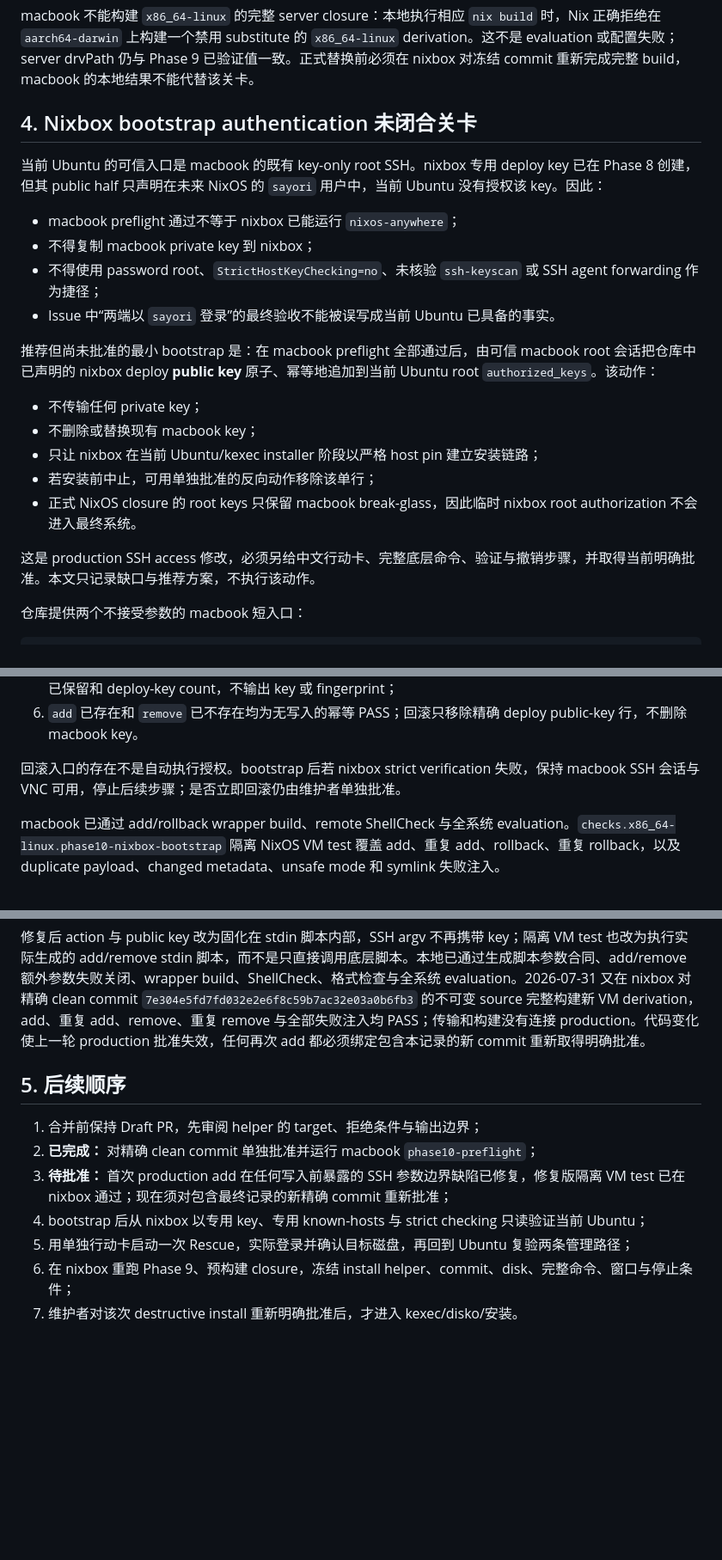
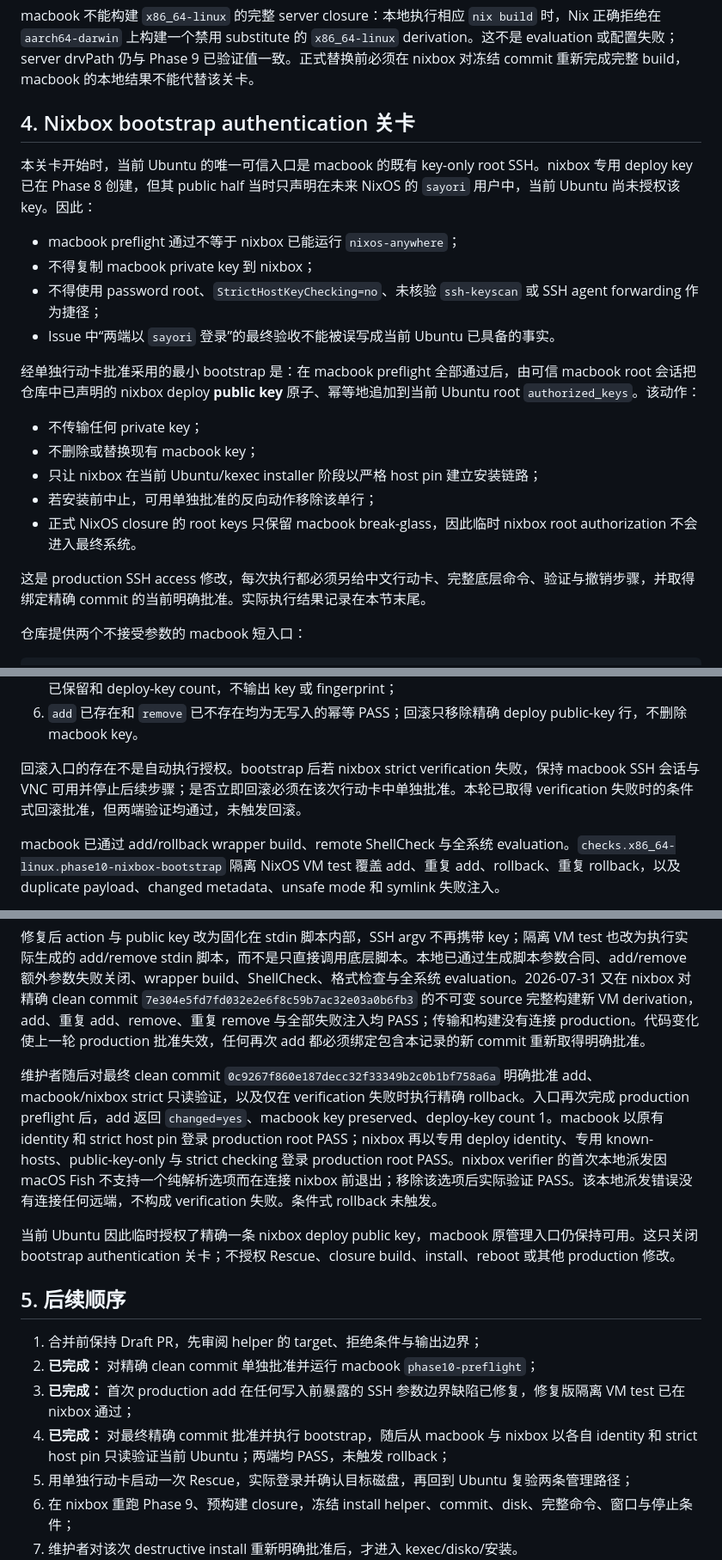
Before and after one commit to sayoriqwq/nix-config, a Markdown page: docs/inventory/phase-10-server-replacement.md, 3 parts joined by grey strips. Shown at 86% size. GitHub-like rendering; blank space fills up the shorter version.

Commit message:
docs(server): record nixbox bootstrap pass

```diff
--- a/docs/inventory/phase-10-server-replacement.md
+++ b/docs/inventory/phase-10-server-replacement.md
@@ -75,16 +75,16 @@ git diff --check
 
 macbook 不能构建 `x86_64-linux` 的完整 server closure：本地执行相应 `nix build` 时，Nix 正确拒绝在 `aarch64-darwin` 上构建一个禁用 substitute 的 `x86_64-linux` derivation。这不是 evaluation 或配置失败；server drvPath 仍与 Phase 9 已验证值一致。正式替换前必须在 nixbox 对冻结 commit 重新完成完整 build，macbook 的本地结果不能代替该关卡。
 
-## 4. Nixbox bootstrap authentication 未闭合关卡
+## 4. Nixbox bootstrap authentication 关卡
 
-当前 Ubuntu 的可信入口是 macbook 的既有 key-only root SSH。nixbox 专用 deploy key 已在 Phase 8 创建，但其 public half 只声明在未来 NixOS 的 `sayori` 用户中，当前 Ubuntu 没有授权该 key。因此：
+本关卡开始时，当前 Ubuntu 的唯一可信入口是 macbook 的既有 key-only root SSH。nixbox 专用 deploy key 已在 Phase 8 创建，但其 public half 当时只声明在未来 NixOS 的 `sayori` 用户中，当前 Ubuntu 尚未授权该 key。因此：
 
 - macbook preflight 通过不等于 nixbox 已能运行 `nixos-anywhere`；
 - 不得复制 macbook private key 到 nixbox；
 - 不得使用 password root、`StrictHostKeyChecking=no`、未核验 `ssh-keyscan` 或 SSH agent forwarding 作为捷径；
 - Issue 中“两端以 `sayori` 登录”的最终验收不能被误写成当前 Ubuntu 已具备的事实。
 
-推荐但尚未批准的最小 bootstrap 是：在 macbook preflight 全部通过后，由可信 macbook root 会话把仓库中已声明的 nixbox deploy **public key** 原子、幂等地追加到当前 Ubuntu root `authorized_keys`。该动作：
+经单独行动卡批准采用的最小 bootstrap 是：在 macbook preflight 全部通过后，由可信 macbook root 会话把仓库中已声明的 nixbox deploy **public key** 原子、幂等地追加到当前 Ubuntu root `authorized_keys`。该动作：
 
 - 不传输任何 private key；
 - 不删除或替换现有 macbook key；
@@ -92,7 +92,7 @@ macbook 不能构建 `x86_64-linux` 的完整 server closure：本地执行相
 - 若安装前中止，可用单独批准的反向动作移除该单行；
 - 正式 NixOS closure 的 root keys 只保留 macbook break-glass，因此临时 nixbox root authorization 不会进入最终系统。
 
-这是 production SSH access 修改，必须另给中文行动卡、完整底层命令、验证与撤销步骤，并取得当前明确批准。本文只记录缺口与推荐方案，不执行该动作。
+这是 production SSH access 修改，每次执行都必须另给中文行动卡、完整底层命令、验证与撤销步骤，并取得绑定精确 commit 的当前明确批准。实际执行结果记录在本节末尾。
 
 仓库提供两个不接受参数的 macbook 短入口：
 
@@ -112,7 +112,7 @@ nix run .#phase10-rollback-nixbox-bootstrap
 5. 候选内容先同步，再以同目录 rename 原子替换；成功输出只包含 action、是否实际改变、macbook key 已保留和 deploy-key count，不输出 key 或 fingerprint；
 6. `add` 已存在和 `remove` 已不存在均为无写入的幂等 PASS；回滚只移除精确 deploy public-key 行，不删除 macbook key。
 
-回滚入口的存在不是自动执行授权。bootstrap 后若 nixbox strict verification 失败，保持 macbook SSH 会话与 VNC 可用，停止后续步骤；是否立即回滚仍由维护者单独批准。
+回滚入口的存在不是自动执行授权。bootstrap 后若 nixbox strict verification 失败，保持 macbook SSH 会话与 VNC 可用并停止后续步骤；是否立即回滚必须在该次行动卡中单独批准。本轮已取得 verification 失败时的条件式回滚批准，但两端验证均通过，未触发回滚。
 
 macbook 已通过 add/rollback wrapper build、remote ShellCheck 与全系统 evaluation。`checks.x86_64-linux.phase10-nixbox-bootstrap` 隔离 NixOS VM test 覆盖 add、重复 add、rollback、重复 rollback，以及 duplicate payload、changed metadata、unsafe mode 和 symlink 失败注入。
 
@@ -122,12 +122,16 @@ macbook 已通过 add/rollback wrapper build、remote ShellCheck 与全系统 ev
 
 修复后 action 与 public key 改为固化在 stdin 脚本内部，SSH argv 不再携带 key；隔离 VM test 也改为执行实际生成的 add/remove stdin 脚本，而不是只直接调用底层脚本。本地已通过生成脚本参数合同、add/remove 额外参数失败关闭、wrapper build、ShellCheck、格式检查与全系统 evaluation。2026-07-31 又在 nixbox 对精确 clean commit `7e304e5fd7fd032e2e6f8c59b7ac32e03a0b6fb3` 的不可变 source 完整构建新 VM derivation，add、重复 add、remove、重复 remove 与全部失败注入均 PASS；传输和构建没有连接 production。代码变化使上一轮 production 批准失效，任何再次 add 都必须绑定包含本记录的新 commit 重新取得明确批准。
 
+维护者随后对最终 clean commit `0c9267f860e187decc32f33349b2c0b1bf758a6a` 明确批准 add、macbook/nixbox strict 只读验证，以及仅在 verification 失败时执行精确 rollback。入口再次完成 production preflight 后，add 返回 `changed=yes`、macbook key preserved、deploy-key count 1。macbook 以原有 identity 和 strict host pin 登录 production root PASS；nixbox 再以专用 deploy identity、专用 known-hosts、public-key-only 与 strict checking 登录 production root PASS。nixbox verifier 的首次本地派发因 macOS Fish 不支持一个纯解析选项而在连接 nixbox 前退出；移除该选项后实际验证 PASS。该本地派发错误没有连接任何远端，不构成 verification 失败。条件式 rollback 未触发。
+
+当前 Ubuntu 因此临时授权了精确一条 nixbox deploy public key，macbook 原管理入口仍保持可用。这只关闭 bootstrap authentication 关卡；不授权 Rescue、closure build、install、reboot 或其他 production 修改。
+
 ## 5. 后续顺序
 
 1. 合并前保持 Draft PR，先审阅 helper 的 target、拒绝条件与输出边界；
 2. **已完成：** 对精确 clean commit 单独批准并运行 macbook `phase10-preflight`；
-3. **待批准：** 首次 production add 在任何写入前暴露的 SSH 参数边界缺陷已修复，修复版隔离 VM test 已在 nixbox 通过；现在须对包含最终记录的新精确 commit 重新批准；
-4. bootstrap 后从 nixbox 以专用 key、专用 known-hosts 与 strict checking 只读验证当前 Ubuntu；
+3. **已完成：** 首次 production add 在任何写入前暴露的 SSH 参数边界缺陷已修复，修复版隔离 VM test 已在 nixbox 通过；
+4. **已完成：** 对最终精确 commit 批准并执行 bootstrap，随后从 macbook 与 nixbox 以各自 identity 和 strict host pin 只读验证当前 Ubuntu；两端均 PASS，未触发 rollback；
 5. 用单独行动卡启动一次 Rescue，实际登录并确认目标磁盘，再回到 Ubuntu 复验两条管理路径；
 6. 在 nixbox 重跑 Phase 9、预构建 closure，冻结 install helper、commit、disk、完整命令、窗口与停止条件；
 7. 维护者对该次 destructive install 重新明确批准后，才进入 kexec/disko/安装。
```
Also changed, not shown: docs/runbooks/replace-server-with-nixos.md (+3 -3 lines).
